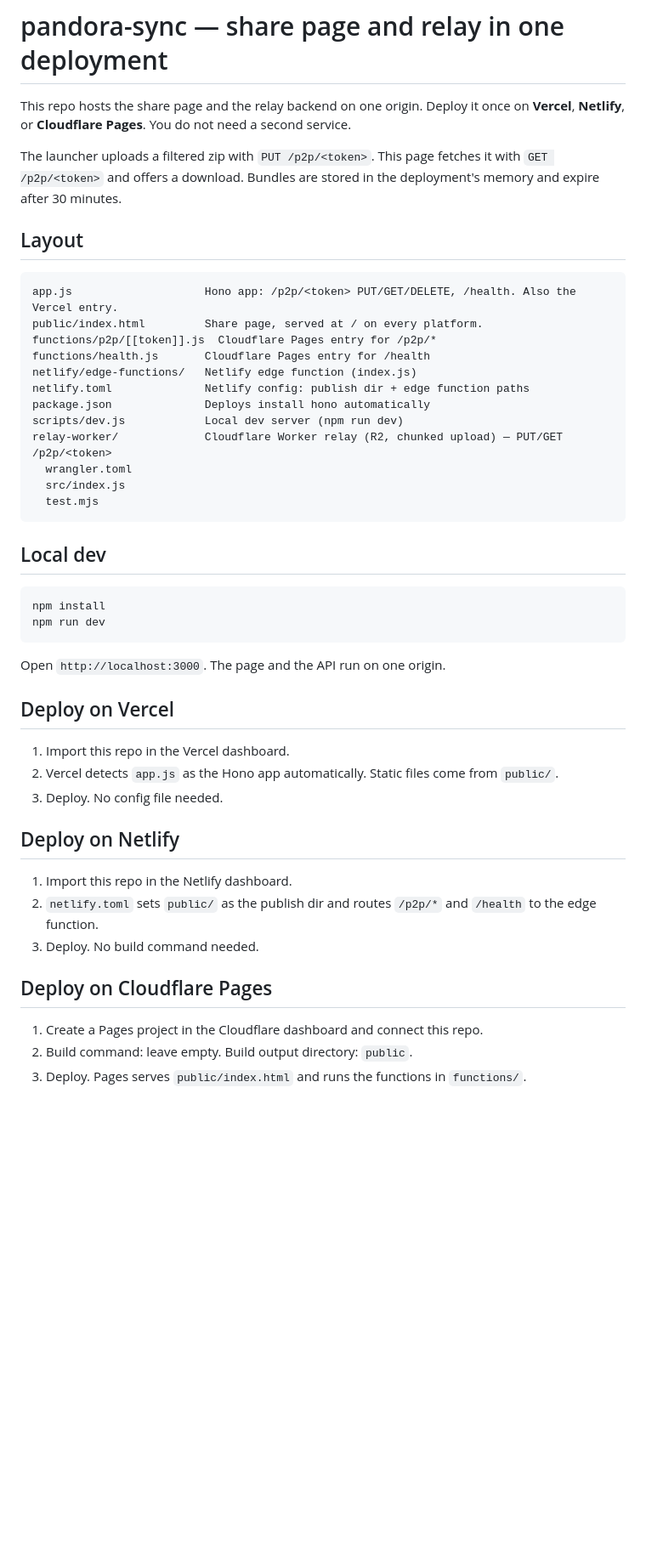
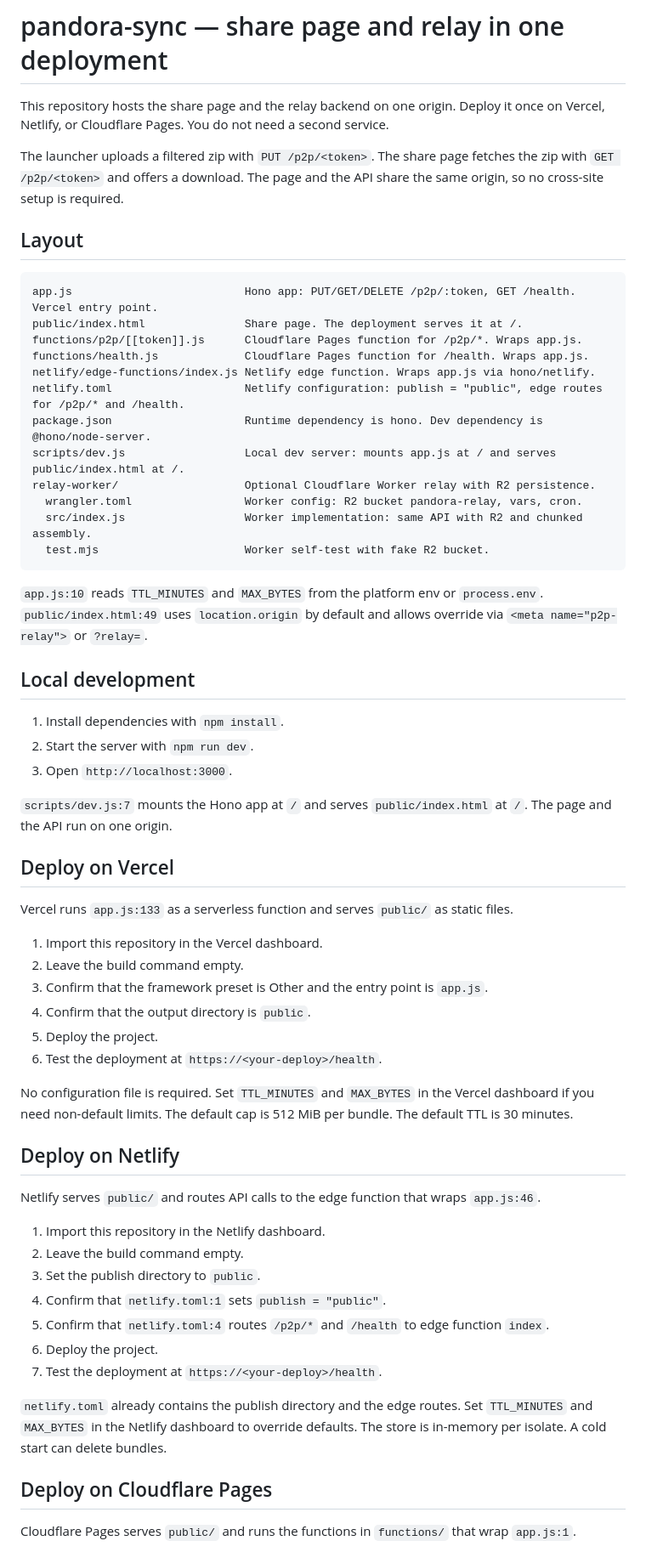
Before and after one commit to theoneand33/pandora-sync, a Markdown page: README.md, the part around one of its changes. Shown at 85% size. GitHub-like rendering; blank space fills up the shorter version.

Commit message:
docs: revamp README with comprehensive deployment and API documentation

````diff
--- a/README.md
+++ b/README.md
@@ -1,50 +1,74 @@
 # pandora-sync — share page and relay in one deployment
 
-This repo hosts the share page and the relay backend on one origin. Deploy it once on **Vercel**, **Netlify**, or **Cloudflare Pages**. You do not need a second service.
+This repository hosts the share page and the relay backend on one origin.
+Deploy it once on Vercel, Netlify, or Cloudflare Pages.
+You do not need a second service.
 
-The launcher uploads a filtered zip with `PUT /p2p/<token>`. This page fetches it with `GET /p2p/<token>` and offers a download. Bundles are stored in the deployment's memory and expire after 30 minutes.
+The launcher uploads a filtered zip with `PUT /p2p/<token>`.
+The share page fetches the zip with `GET /p2p/<token>` and offers a download.
+The page and the API share the same origin, so no cross-site setup is required.
 
 ## Layout
 
 ```
-app.js                    Hono app: /p2p/<token> PUT/GET/DELETE, /health. Also the Vercel entry.
-public/index.html         Share page, served at / on every platform.
-functions/p2p/[[token]].js  Cloudflare Pages entry for /p2p/*
-functions/health.js       Cloudflare Pages entry for /health
-netlify/edge-functions/   Netlify edge function (index.js)
-netlify.toml              Netlify config: publish dir + edge function paths
-package.json              Deploys install hono automatically
-scripts/dev.js            Local dev server (npm run dev)
-relay-worker/             Cloudflare Worker relay (R2, chunked upload) — PUT/GET /p2p/<token>
-  wrangler.toml
-  src/index.js
-  test.mjs
+app.js                          Hono app: PUT/GET/DELETE /p2p/:token, GET /health. Vercel entry point.
+public/index.html               Share page. The deployment serves it at /.
+functions/p2p/[[token]].js      Cloudflare Pages function for /p2p/*. Wraps app.js.
+functions/health.js             Cloudflare Pages function for /health. Wraps app.js.
+netlify/edge-functions/index.js Netlify edge function. Wraps app.js via hono/netlify.
+netlify.toml                    Netlify configuration: publish = "public", edge routes for /p2p/* and /health.
+package.json                    Runtime dependency is hono. Dev dependency is @hono/node-server.
+scripts/dev.js                  Local dev server: mounts app.js at / and serves public/index.html at /.
+relay-worker/                   Optional Cloudflare Worker relay with R2 persistence.
+  wrangler.toml                 Worker config: R2 bucket pandora-relay, vars, cron.
+  src/index.js                  Worker implementation: same API with R2 and chunked assembly.
+  test.mjs                      Worker self-test with fake R2 bucket.
 ```
 
-## Local dev
+`app.js:10` reads `TTL_MINUTES` and `MAX_BYTES` from the platform env or `process.env`.
+`public/index.html:49` uses `location.origin` by default and allows override via `<meta name="p2p-relay">` or `?relay=`.
 
-```sh
-npm install
-npm run dev
-```
+## Local development
 
-Open `http://localhost:3000`. The page and the API run on one origin.
+1. Install dependencies with `npm install`.
+2. Start the server with `npm run dev`.
+3. Open `http://localhost:3000`.
+
+`scripts/dev.js:7` mounts the Hono app at `/` and serves `public/index.html` at `/`.
+The page and the API run on one origin.
 
 ## Deploy on Vercel
 
-1. Import this repo in the Vercel dashboard.
-2. Vercel detects `app.js` as the Hono app automatically. Static files come from `public/`.
-3. Deploy. No config file needed.
+Vercel runs `app.js:133` as a serverless function and serves `public/` as static files.
+
+1. Import this repository in the Vercel dashboard.
+2. Leave the build command empty.
+3. Confirm that the framework preset is Other and the entry point is `app.js`.
+4. Confirm that the output directory is `public`.
+5. Deploy the project.
+6. Test the deployment at `https://<your-deploy>/health`.
+
+No configuration file is required.
+Set `TTL_MINUTES` and `MAX_BYTES` in the Vercel dashboard if you need non-default limits.
+The default cap is 512 MiB per bundle. The default TTL is 30 minutes.
 
 ## Deploy on Netlify
 
-1. Import this repo in the Netlify dashboard.
-2. `netlify.toml` sets `public/` as the publish dir and routes `/p2p/*` and `/health` to the edge function.
-3. Deploy. No build command needed.
+Netlify serves `public/` and routes API calls to the edge function that wraps `app.js:46`.
+
+1. Import this repository in the Netlify dashboard.
+2. Leave the build command empty.
+3. Set the publish directory to `public`.
+4. Confirm that `netlify.toml:1` sets `publish = "public"`.
+5. Confirm that `netlify.toml:4` routes `/p2p/*` and `/health` to edge function `index`.
+6. Deploy the project.
+7. Test the deployment at `https://<your-deploy>/health`.
+
+`netlify.toml` already contains the publish directory and the edge routes.
+Set `TTL_MINUTES` and `MAX_BYTES` in the Netlify dashboard to override defaults.
+The store is in-memory per isolate. A cold start can delete bundles.
 
 ## Deploy on Cloudflare Pages
 
-1. Create a Pages project in the Cloudflare dashboard and connect this repo.
-2. Build command: leave empty. Build output directory: `public`.
-3. Deploy. Pages serves `public/index.html` and runs the functions in `functions/`.
+Cloudflare Pages serves `public/` and runs the functions in `functions/` that wrap `app.js:1`.
 
````
Also changed, not shown: other parts of README.md (+64 -28 lines).
